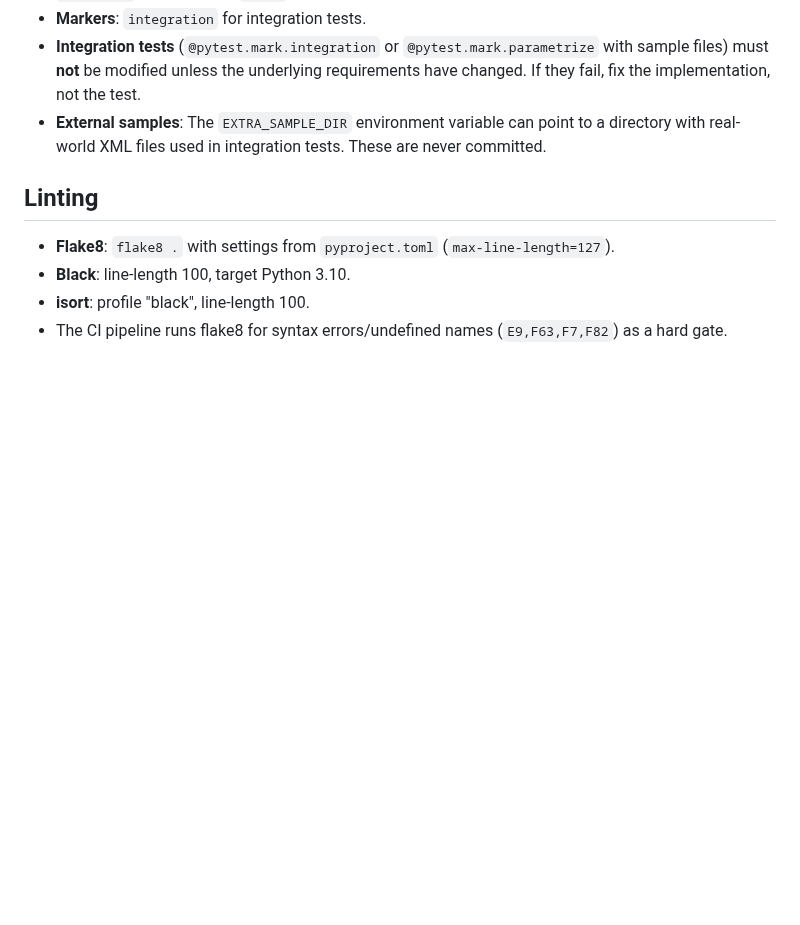
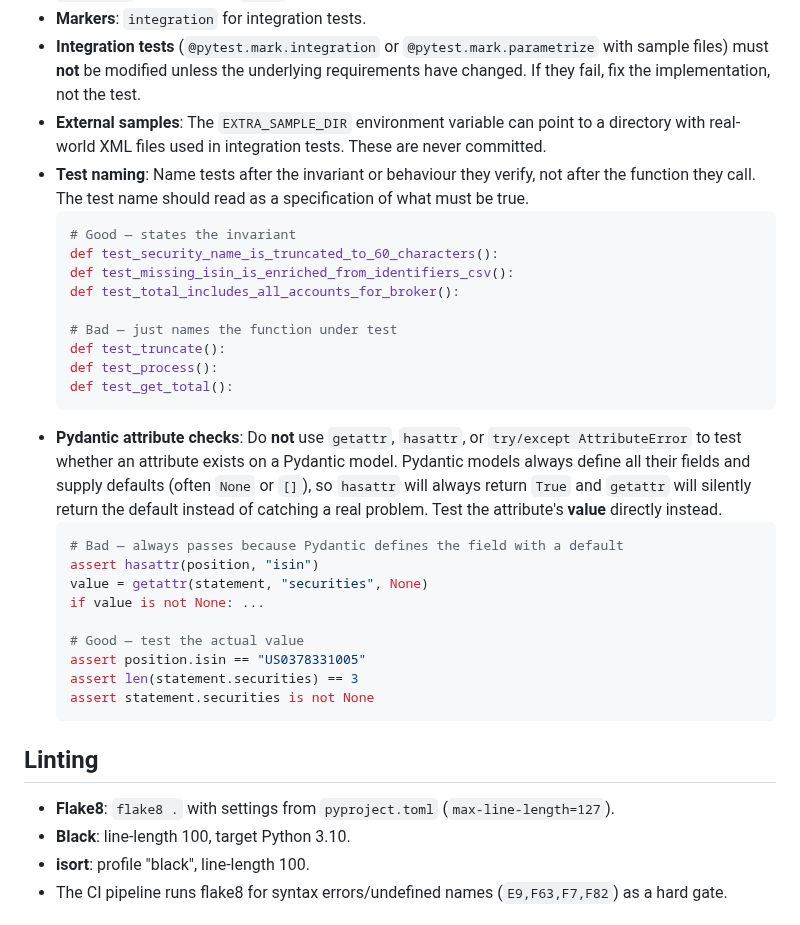
Before and after one commit to vroonhof/opensteuerauszug, a Markdown page: AGENTS.md, the part around the change. Drawn GitHub-style; blank space fills up the shorter version.

Commit message:
Add testing conventions: name tests after invariants, avoid getattr/hasattr on Pydantic models
Co-authored-by: vroonhof <vroonhof@users.noreply.github.com>

````diff
--- a/AGENTS.md
+++ b/AGENTS.md
@@ -25,6 +25,30 @@ OpenSteuerAuszug is a Python package for generating Swiss tax statements (Steuer
 - **Markers**: `integration` for integration tests.
 - **Integration tests** (`@pytest.mark.integration` or `@pytest.mark.parametrize` with sample files) must **not** be modified unless the underlying requirements have changed. If they fail, fix the implementation, not the test.
 - **External samples**: The `EXTRA_SAMPLE_DIR` environment variable can point to a directory with real-world XML files used in integration tests. These are never committed.
+- **Test naming**: Name tests after the invariant or behaviour they verify, not after the function they call. The test name should read as a specification of what must be true.
+  ```python
+  # Good — states the invariant
+  def test_security_name_is_truncated_to_60_characters():
+  def test_missing_isin_is_enriched_from_identifiers_csv():
+  def test_total_includes_all_accounts_for_broker():
+
+  # Bad — just names the function under test
+  def test_truncate():
+  def test_process():
+  def test_get_total():
+  ```
+- **Pydantic attribute checks**: Do **not** use `getattr`, `hasattr`, or `try/except AttributeError` to test whether an attribute exists on a Pydantic model. Pydantic models always define all their fields and supply defaults (often `None` or `[]`), so `hasattr` will always return `True` and `getattr` will silently return the default instead of catching a real problem. Test the attribute's **value** directly instead.
+  ```python
+  # Bad — always passes because Pydantic defines the field with a default
+  assert hasattr(position, "isin")
+  value = getattr(statement, "securities", None)
+  if value is not None: ...
+
+  # Good — test the actual value
+  assert position.isin == "US0378331005"
+  assert len(statement.securities) == 3
+  assert statement.securities is not None
+  ```
 
 ## Linting
 
````
